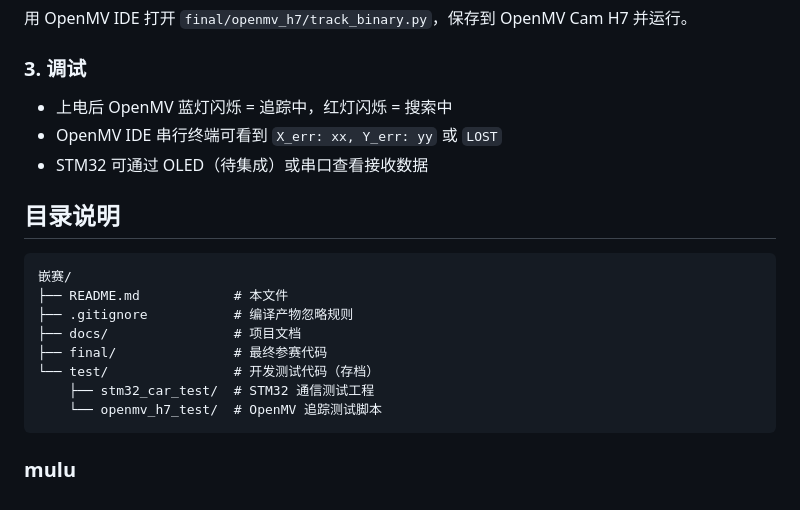
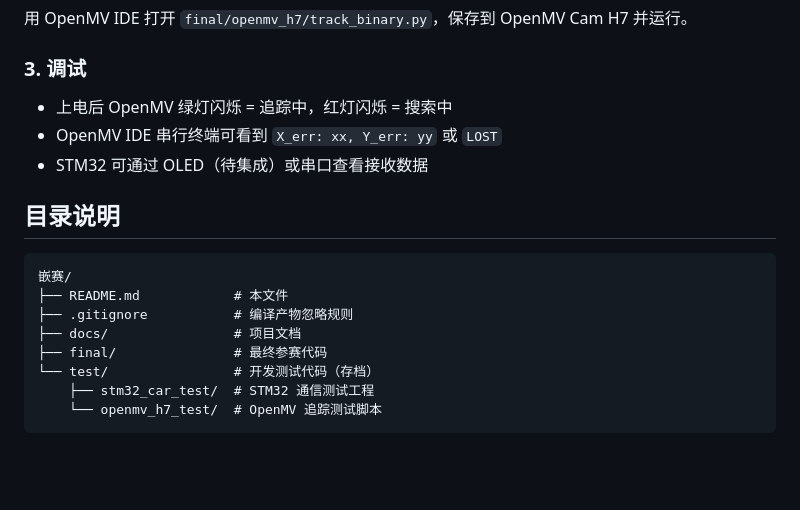
Before and after one commit to rar-zip/STM32_Automatic-tracking-trolley, a Markdown page: README.md, the part around one of its changes. GitHub-like rendering; blank space fills up the shorter version.

````diff
--- a/README.md
+++ b/README.md
@@ -221,7 +84,7 @@ STM32 主循环采用 P（比例）控制器：
 
 ### 3. 调试
 
-- 上电后 OpenMV 蓝灯闪烁 = 追踪中，红灯闪烁 = 搜索中
+- 上电后 OpenMV 绿灯闪烁 = 追踪中，红灯闪烁 = 搜索中
 - OpenMV IDE 串行终端可看到 `X_err: xx, Y_err: yy` 或 `LOST`
 - STM32 可通过 OLED（待集成）或串口查看接收数据
 
@@ -237,5 +100,3 @@ STM32 主循环采用 P（比例）控制器：
     ├── stm32_car_test/  # STM32 通信测试工程
     └── openmv_h7_test/  # OpenMV 追踪测试脚本
 ```
-
-### mulu
````
Also changed, not shown: other parts of README.md (+0 -137 lines).
